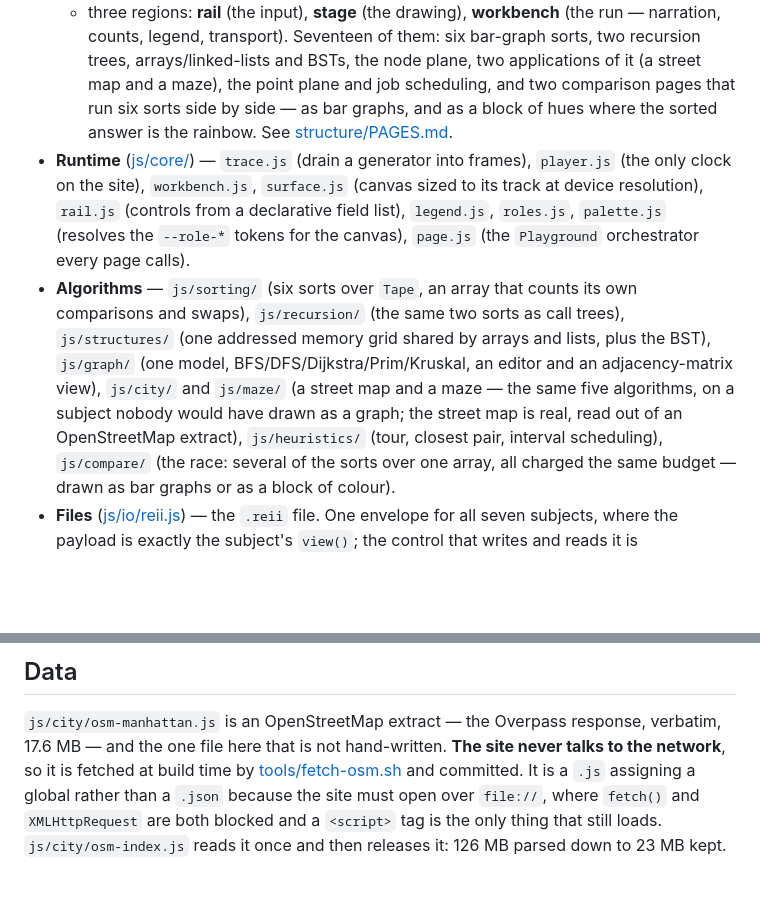
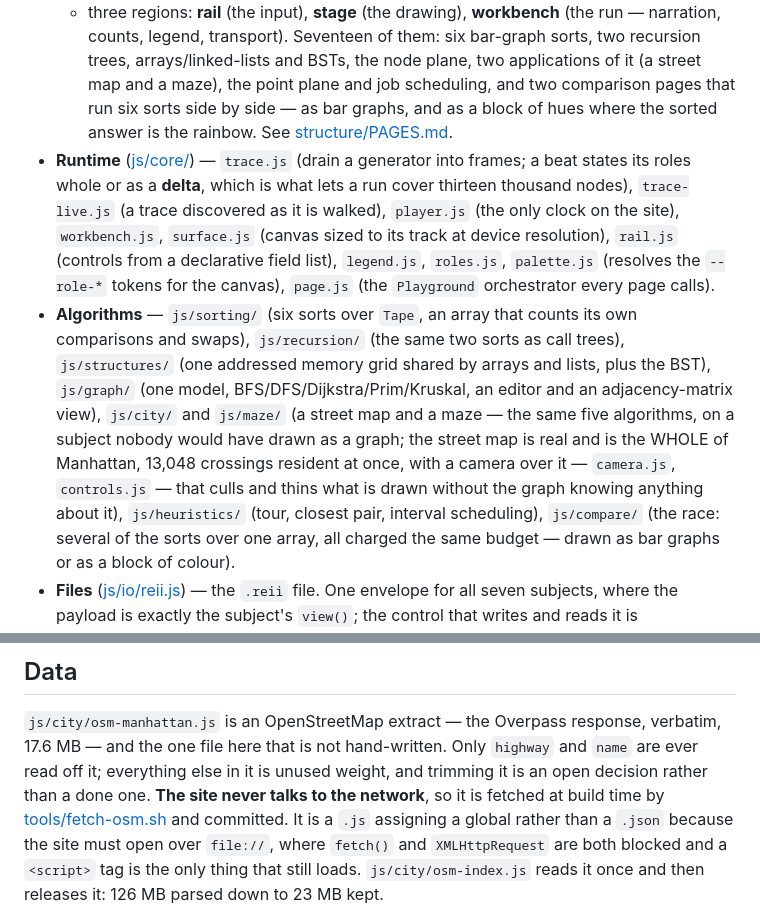
Before and after one commit to SEECE/REII211, a Markdown page: CLAUDE.md, 2 parts joined by grey strips. GitHub-like rendering; blank space fills up the shorter version.

```diff
--- a/CLAUDE.md
+++ b/CLAUDE.md
@@ -31,17 +31,21 @@ walking it faster. Read [structure/RUNTIME.md](structure/RUNTIME.md) before writ
   a maze), the point plane and job scheduling, and two comparison pages that run six sorts side
   by side — as bar graphs, and as a block of hues where the sorted answer is the rainbow. See
   [structure/PAGES.md](structure/PAGES.md).
-- **Runtime** ([js/core/](js/core/)) — `trace.js` (drain a generator into frames), `player.js`
-  (the only clock on the site), `workbench.js`, `surface.js` (canvas sized to its track at
-  device resolution), `rail.js` (controls from a declarative field list), `legend.js`,
-  `roles.js`, `palette.js` (resolves the `--role-*` tokens for the canvas), `page.js` (the
-  `Playground` orchestrator every page calls).
+- **Runtime** ([js/core/](js/core/)) — `trace.js` (drain a generator into frames; a beat states
+  its roles whole or as a **delta**, which is what lets a run cover thirteen thousand nodes),
+  `trace-live.js` (a trace discovered as it is walked), `player.js` (the only clock on the
+  site), `workbench.js`, `surface.js` (canvas sized to its track at device resolution),
+  `rail.js` (controls from a declarative field list), `legend.js`, `roles.js`, `palette.js`
+  (resolves the `--role-*` tokens for the canvas), `page.js` (the `Playground` orchestrator
+  every page calls).
 - **Algorithms** — `js/sorting/` (six sorts over `Tape`, an array that counts its own
   comparisons and swaps), `js/recursion/` (the same two sorts as call trees), `js/structures/`
   (one addressed memory grid shared by arrays and lists, plus the BST), `js/graph/` (one model,
   BFS/DFS/Dijkstra/Prim/Kruskal, an editor and an adjacency-matrix view), `js/city/` and
   `js/maze/` (a street map and a maze — the same five algorithms, on a subject nobody would
-  have drawn as a graph; the street map is real, read out of an OpenStreetMap extract),
+  have drawn as a graph; the street map is real and is the WHOLE of Manhattan, 13,048 crossings
+  resident at once, with a camera over it — `camera.js`, `controls.js` — that culls and thins
+  what is drawn without the graph knowing anything about it),
   `js/heuristics/` (tour, closest pair, interval scheduling), `js/compare/` (the race: several
   of the sorts over one array, all charged the same budget — drawn as bar graphs or as a block
   of colour).
@@ -94,7 +98,9 @@ change if the decision itself moves.
 ## Data
 
 `js/city/osm-manhattan.js` is an OpenStreetMap extract — the Overpass response, verbatim, 17.6
-MB — and the one file here that is not hand-written. **The site never talks to the network**, so
+MB — and the one file here that is not hand-written. Only `highway` and `name` are ever read
+off it; everything else in it is unused weight, and trimming it is an open decision rather than
+a done one. **The site never talks to the network**, so
 it is fetched at build time by [tools/fetch-osm.sh](tools/fetch-osm.sh) and committed. It is a
 `.js` assigning a global rather than a `.json` because the site must open over `file://`, where
 `fetch()` and `XMLHttpRequest` are both blocked and a `<script>` tag is the only thing that
```
Also changed, not shown: structure/PAGES.md (+9 -0 lines), structure/RUNTIME.md (+46 -5 lines).
